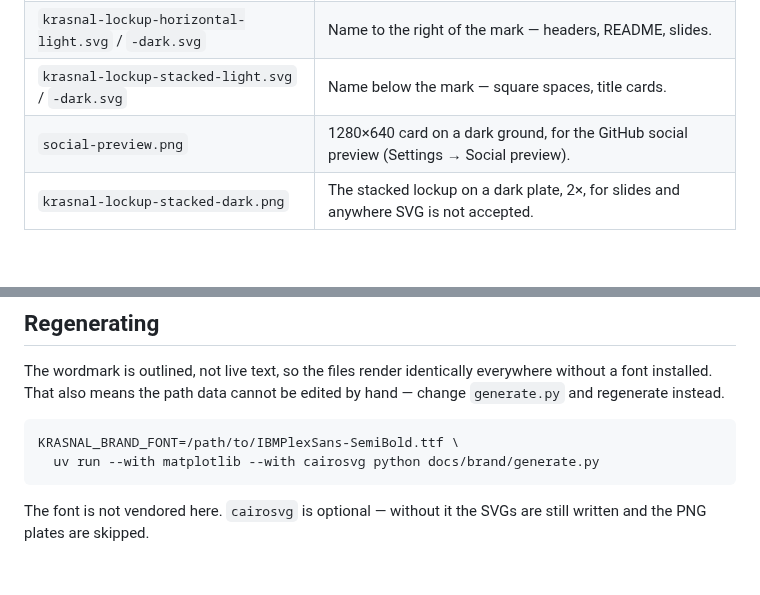
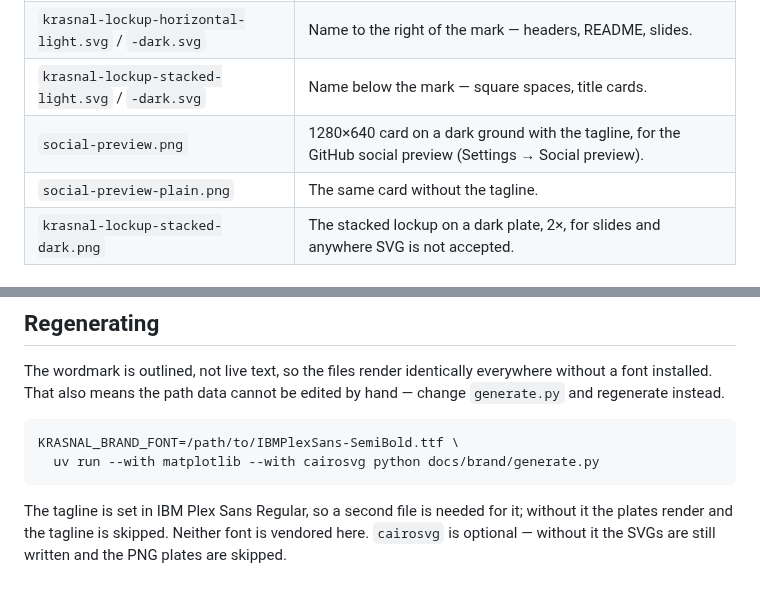
Before and after one commit to turhancan97/krasnal-id, a Markdown page: docs/brand/README.md, 2 parts joined by grey strips. Rendered like a GitHub page; blank space fills up the shorter version.

Commit message:
docs: add a tagline to the social preview card
The card carried the lockup alone on a large field, which read as empty at
share size. "Fine-grained visual instance recognition" sits under the wordmark
in the regular weight, and the pair is centred as one block.

Keep a plain variant without the tagline, since which one reads better depends
on where the link is shared. The tagline needs a second font weight; without
it the plates still render and the tagline is skipped.

Co-Authored-By: Claude Opus 5 (1M context) <noreply@anthropic.com>

```diff
--- a/docs/brand/README.md
+++ b/docs/brand/README.md
@@ -8,7 +8,8 @@ enough to hold at 16 pixels.
 | `krasnal-mark-light.svg` / `krasnal-mark-dark.svg` | The mark alone — favicons, avatars, tight spaces. |
 | `krasnal-lockup-horizontal-light.svg` / `-dark.svg` | Name to the right of the mark — headers, README, slides. |
 | `krasnal-lockup-stacked-light.svg` / `-dark.svg` | Name below the mark — square spaces, title cards. |
-| `social-preview.png` | 1280×640 card on a dark ground, for the GitHub social preview (Settings → Social preview). |
+| `social-preview.png` | 1280×640 card on a dark ground with the tagline, for the GitHub social preview (Settings → Social preview). |
+| `social-preview-plain.png` | The same card without the tagline. |
 | `krasnal-lockup-stacked-dark.png` | The stacked lockup on a dark plate, 2×, for slides and anywhere SVG is not accepted. |
 
 ## Palette
@@ -36,5 +37,6 @@ regenerate instead.
     KRASNAL_BRAND_FONT=/path/to/IBMPlexSans-SemiBold.ttf \
       uv run --with matplotlib --with cairosvg python docs/brand/generate.py
 
-The font is not vendored here. `cairosvg` is optional — without it the SVGs are still written and
+The tagline is set in IBM Plex Sans Regular, so a second file is needed for it; without it the
+plates render and the tagline is skipped. Neither font is vendored here. `cairosvg` is optional — without it the SVGs are still written and
 the PNG plates are skipped.
```
Also changed, not shown: CHANGELOG.md (+2 -2 lines), docs/brand/social-preview-plain.png (added), docs/brand/social-preview.png, 1 other file.
